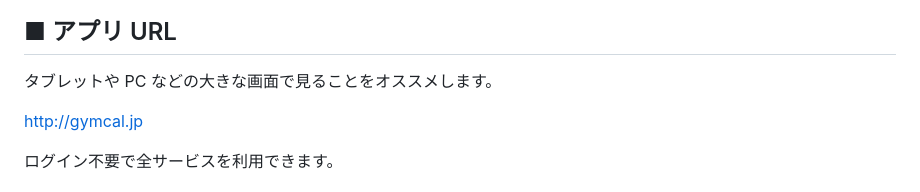
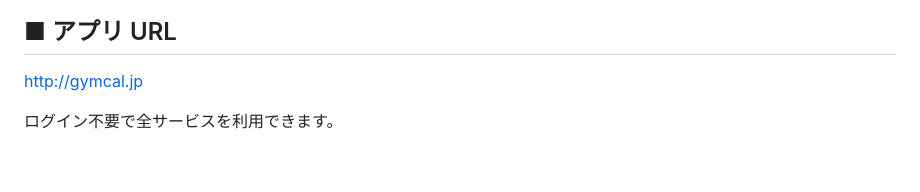
Before and after one commit to jun-1010/gymcal, a Markdown page: README.md, the part around the change. Rendered like a GitHub page; blank space fills up the shorter version.

```diff
--- a/README.md
+++ b/README.md
@@ -5,8 +5,6 @@
 ![gymcal](./docs/images/gymcal.png)
 
 ## ■ アプリ URL
-
-タブレットや PC などの大きな画面で見ることをオススメします。
 
 http://gymcal.jp
 
```
